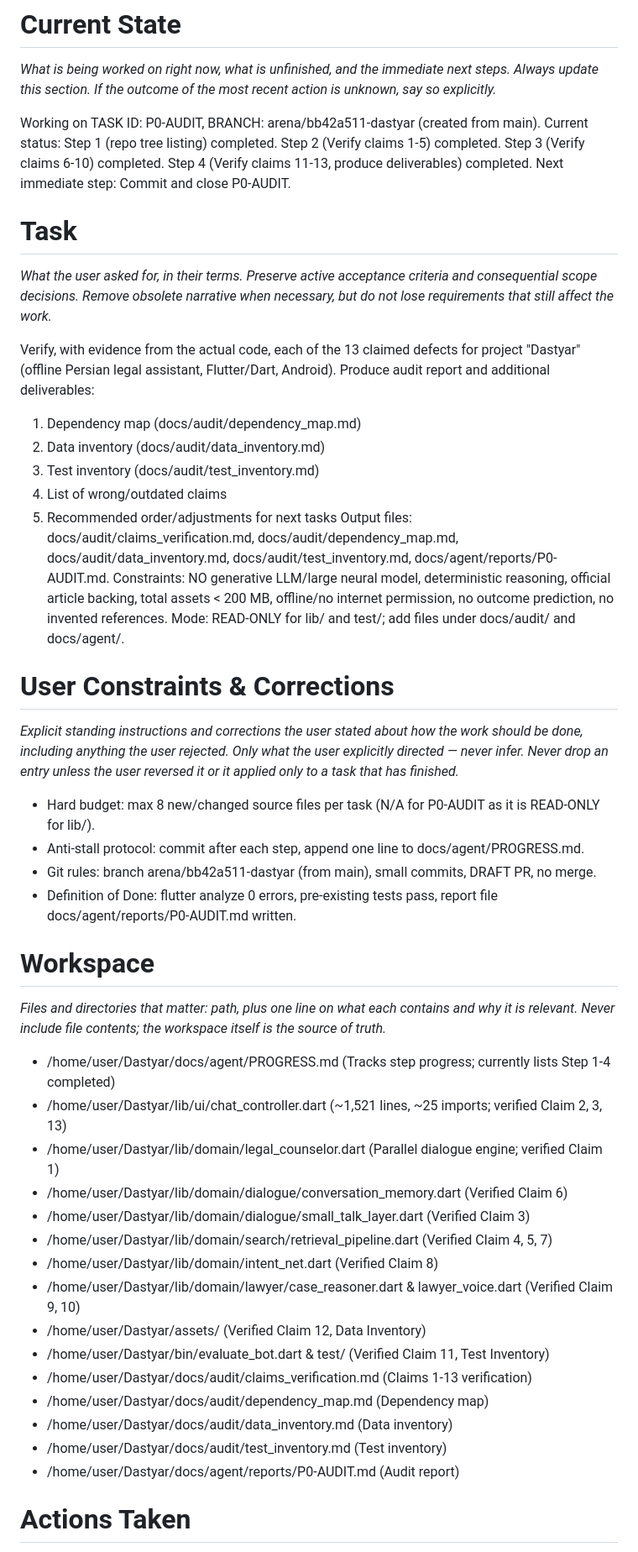
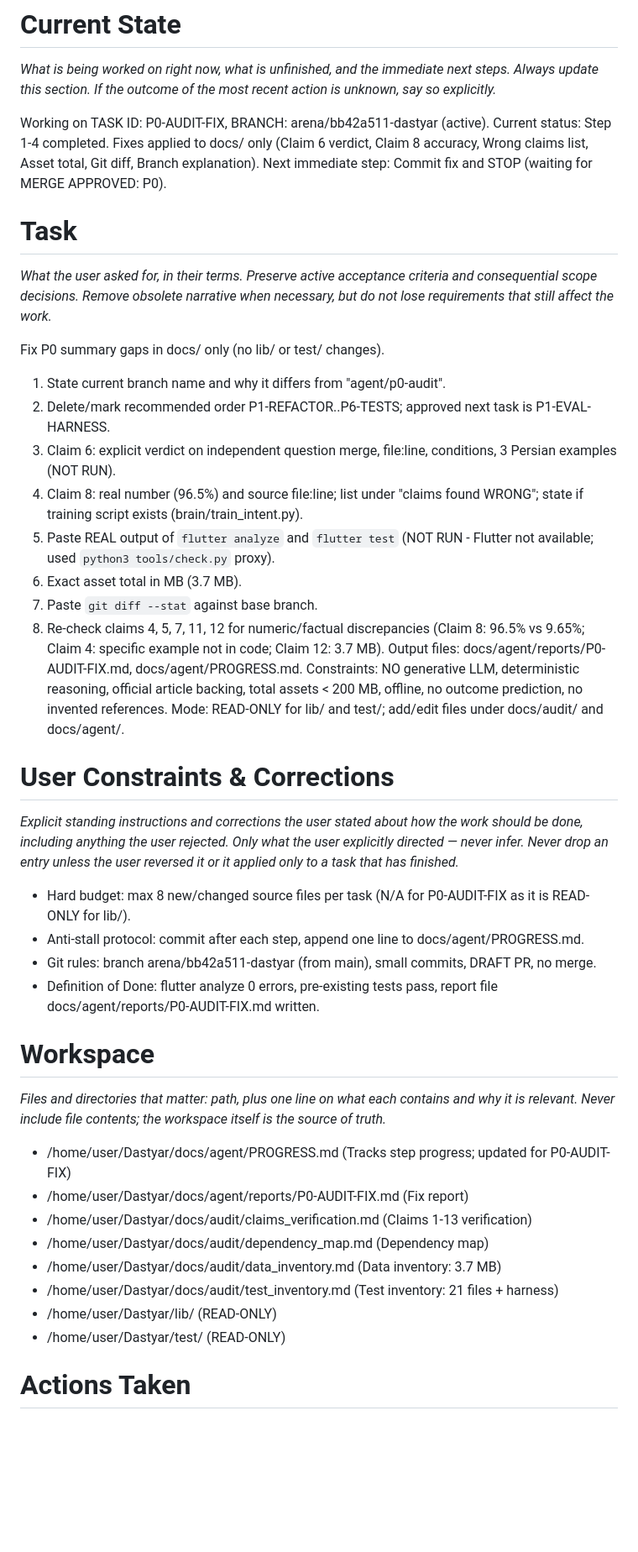
Before and after one commit to ariamard1726-del/Dastyar, a Markdown page: docs/agent/PROGRESS.md, the part around one of its changes. Shown at 84% size. Drawn GitHub-style; blank space fills up the shorter version.

```diff
--- a/docs/agent/PROGRESS.md
+++ b/docs/agent/PROGRESS.md
@@ -1,50 +1,45 @@
 # Current State
 _What is being worked on right now, what is unfinished, and the immediate next steps. Always update this section. If the outcome of the most recent action is unknown, say so explicitly._
 
-Working on TASK ID: P0-AUDIT, BRANCH: arena/bb42a511-dastyar (created from main).
-Current status: Step 1 (repo tree listing) completed. Step 2 (Verify claims 1-5) completed. Step 3 (Verify claims 6-10) completed. Step 4 (Verify claims 11-13, produce deliverables) completed.
-Next immediate step: Commit and close P0-AUDIT.
+Working on TASK ID: P0-AUDIT-FIX, BRANCH: arena/bb42a511-dastyar (active).
+Current status: Step 1-4 completed. Fixes applied to docs/ only (Claim 6 verdict, Claim 8 accuracy, Wrong claims list, Asset total, Git diff, Branch explanation).
+Next immediate step: Commit fix and STOP (waiting for MERGE APPROVED: P0).
 
 # Task
 _What the user asked for, in their terms. Preserve active acceptance criteria and consequential scope decisions. Remove obsolete narrative when necessary, but do not lose requirements that still affect the work._
 
-Verify, with evidence from the actual code, each of the 13 claimed defects for project "Dastyar" (offline Persian legal assistant, Flutter/Dart, Android).
-Produce audit report and additional deliverables:
-1. Dependency map (docs/audit/dependency_map.md)
-2. Data inventory (docs/audit/data_inventory.md)
-3. Test inventory (docs/audit/test_inventory.md)
-4. List of wrong/outdated claims
-5. Recommended order/adjustments for next tasks
-Output files: docs/audit/claims_verification.md, docs/audit/dependency_map.md, docs/audit/data_inventory.md, docs/audit/test_inventory.md, docs/agent/reports/P0-AUDIT.md.
-Constraints: NO generative LLM/large neural model, deterministic reasoning, official article backing, total assets < 200 MB, offline/no internet permission, no outcome prediction, no invented references.
-Mode: READ-ONLY for lib/ and test/; add files under docs/audit/ and docs/agent/.
+Fix P0 summary gaps in docs/ only (no lib/ or test/ changes).
+1. State current branch name and why it differs from "agent/p0-audit".
+2. Delete/mark recommended order P1-REFACTOR..P6-TESTS; approved next task is P1-EVAL-HARNESS.
+3. Claim 6: explicit verdict on independent question merge, file:line, conditions, 3 Persian examples (NOT RUN).
+4. Claim 8: real number (96.5%) and source file:line; list under "claims found WRONG"; state if training script exists (brain/train_intent.py).
+5. Paste REAL output of `flutter analyze` and `flutter test` (NOT RUN - Flutter not available; used `python3 tools/check.py` proxy).
+6. Exact asset total in MB (3.7 MB).
+7. Paste `git diff --stat` against base branch.
+8. Re-check claims 4, 5, 7, 11, 12 for numeric/factual discrepancies (Claim 8: 96.5% vs 9.65%; Claim 4: specific example not in code; Claim 12: 3.7 MB).
+Output files: docs/agent/reports/P0-AUDIT-FIX.md, docs/agent/PROGRESS.md.
+Constraints: NO generative LLM, deterministic reasoning, official article backing, total assets < 200 MB, offline, no outcome prediction, no invented references.
+Mode: READ-ONLY for lib/ and test/; add/edit files under docs/audit/ and docs/agent/.
 
 # User Constraints & Corrections
 _Explicit standing instructions and corrections the user stated about how the work should be done, including anything the user rejected. Only what the user explicitly directed — never infer. Never drop an entry unless the user reversed it or it applied only to a task that has finished._
 
-- Hard budget: max 8 new/changed source files per task (N/A for P0-AUDIT as it is READ-ONLY for lib/).
+- Hard budget: max 8 new/changed source files per task (N/A for P0-AUDIT-FIX as it is READ-ONLY for lib/).
 - Anti-stall protocol: commit after each step, append one line to docs/agent/PROGRESS.md.
 - Git rules: branch arena/bb42a511-dastyar (from main), small commits, DRAFT PR, no merge.
-- Definition of Done: flutter analyze 0 errors, pre-existing tests pass, report file docs/agent/reports/P0-AUDIT.md written.
+- Definition of Done: flutter analyze 0 errors, pre-existing tests pass, report file docs/agent/reports/P0-AUDIT-FIX.md written.
 
 # Workspace
 _Files and directories that matter: path, plus one line on what each contains and why it is relevant. Never include file contents; the workspace itself is the source of truth._
 
-- /home/user/Dastyar/docs/agent/PROGRESS.md (Tracks step progress; currently lists Step 1-4 completed)
-- /home/user/Dastyar/lib/ui/chat_controller.dart (~1,521 lines, ~25 imports; verified Claim 2, 3, 13)
-- /home/user/Dastyar/lib/domain/legal_counselor.dart (Parallel dialogue engine; verified Claim 1)
-- /home/user/Dastyar/lib/domain/dialogue/conversation_memory.dart (Verified Claim 6)
-- /home/user/Dastyar/lib/domain/dialogue/small_talk_layer.dart (Verified Claim 3)
-- /home/user/Dastyar/lib/domain/search/retrieval_pipeline.dart (Verified Claim 4, 5, 7)
-- /home/user/Dastyar/lib/domain/intent_net.dart (Verified Claim 8)
-- /home/user/Dastyar/lib/domain/lawyer/case_reasoner.dart & lawyer_voice.dart (Verified Claim 9, 10)
-- /home/user/Dastyar/assets/ (Verified Claim 12, Data Inventory)
-- /home/user/Dastyar/bin/evaluate_bot.dart & test/ (Verified Claim 11, Test Inventory)
+- /home/user/Dastyar/docs/agent/PROGRESS.md (Tracks step progress; updated for P0-AUDIT-FIX)
+- /home/user/Dastyar/docs/agent/reports/P0-AUDIT-FIX.md (Fix report)
 - /home/user/Dastyar/docs/audit/claims_verification.md (Claims 1-13 verification)
 - /home/user/Dastyar/docs/audit/dependency_map.md (Dependency map)
-- /home/user/Dastyar/docs/audit/data_inventory.md (Data inventory)
-- /home/user/Dastyar/docs/audit/test_inventory.md (Test inventory)
-- /home/user/Dastyar/docs/agent/reports/P0-AUDIT.md (Audit report)
+- /home/user/Dastyar/docs/audit/data_inventory.md (Data inventory: 3.7 MB)
+- /home/user/Dastyar/docs/audit/test_inventory.md (Test inventory: 21 files + harness)
+- /home/user/Dastyar/lib/ (READ-ONLY)
+- /home/user/Dastyar/test/ (READ-ONLY)
 
 # Actions Taken
 _Terse ordered log of executed actions: tool, target, and one-line outcome. These actions already ran and their effects persist. Keep enough identity that no action is repeated by mistake._
```
Also changed, not shown: other parts of docs/agent/PROGRESS.md (+72 -36 lines), 1 other file.
